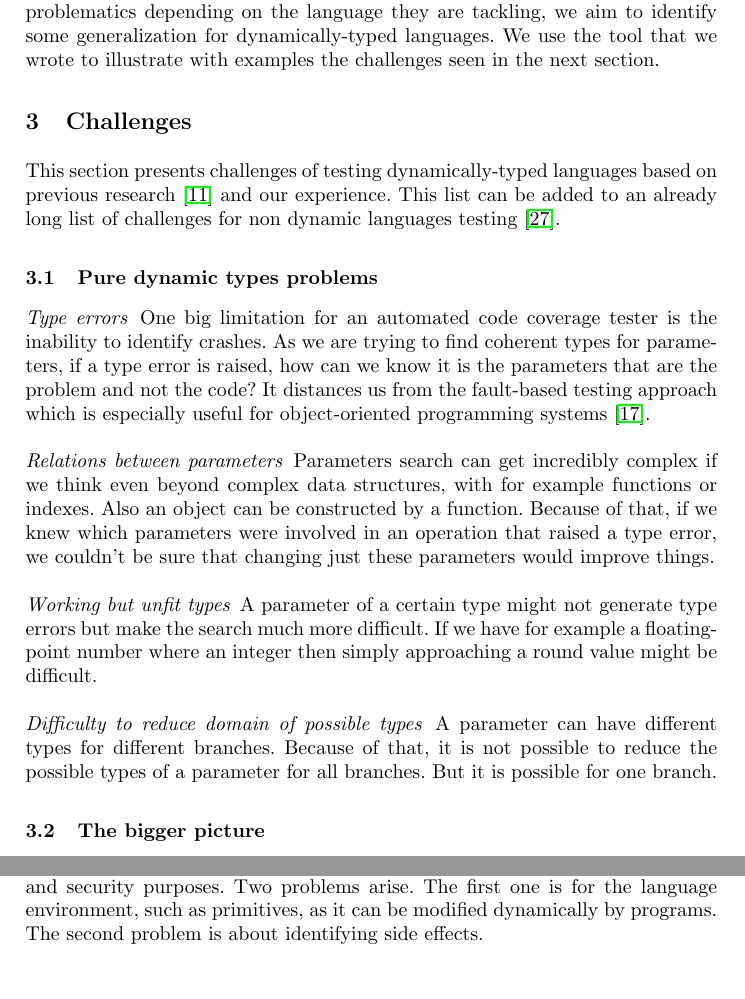
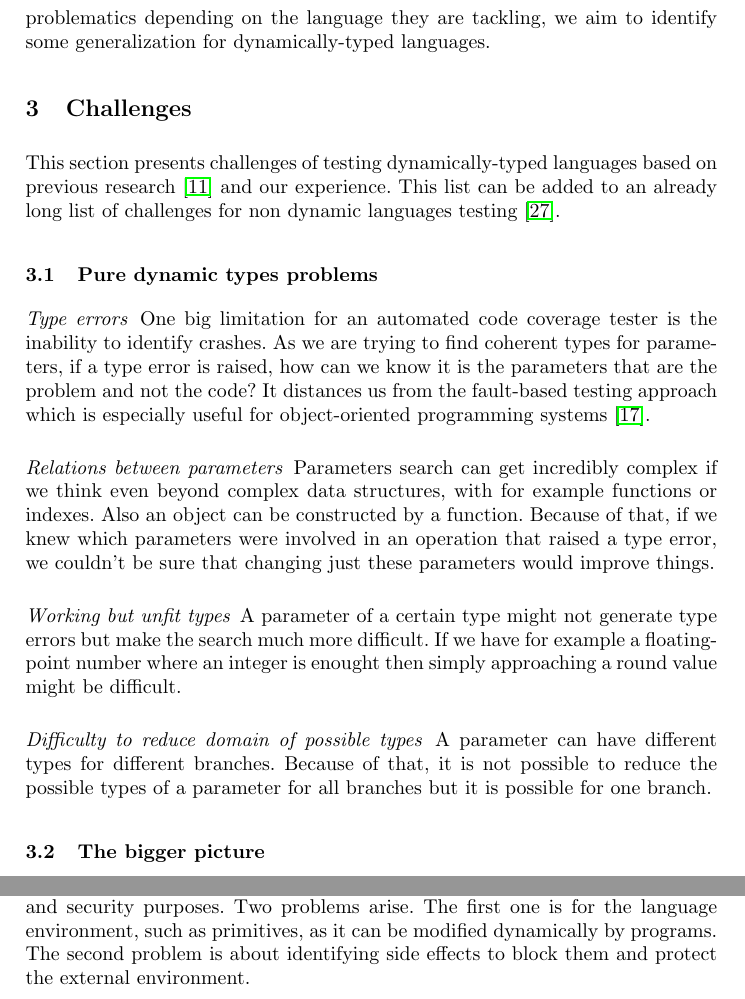
Before and after one commit to sbihel/internship_coinse, a LaTeX thesis (report/report.tex): two parts of page 6 of 11, joined at a grey line, cut so that both start at the same text. Compiled offline with pdfLaTeX.

Commit message:
Typos report

```diff
--- a/report/report.tex
+++ b/report/report.tex
@@ -296,9 +296,9 @@ maybe a potential different subset of cases handled. We thus decided to write in
 details all problems that a perfect tool should solve and we aim at building
 precise foundations to build on to in future works. As each of these projects
 have different problematics depending on the language they are tackling, we aim
-to identify some generalization for dynamically-typed languages. We use the tool
-that we wrote to illustrate with examples the challenges seen in the next
-section.
+to identify some generalization for dynamically-typed languages.% We use the tool
+% that we wrote to illustrate with examples the challenges seen in the next
+% section.
 
 
 \section{Challenges}
@@ -326,15 +326,15 @@ improve things.
 
 \paragraph{Working but unfit types} A parameter of a certain type might not
 generate type errors but make the search much more difficult. If we have for
-example a floating-point number where an integer then simply approaching a round
-value might be difficult.
+example a floating-point number where an integer is enought then simply
+approaching a round value might be difficult.
 
 % \paragraph{Number of parameters} You can sometimes pass an arbitrary number of
 % parameters to a function. In the end it's just a list...
 
 \paragraph{Difficulty to reduce domain of possible types} A parameter can have
 different types for different branches. Because of that, it is not possible to
-reduce the possible types of a parameter for all branches. But it is possible
+reduce the possible types of a parameter for all branches but it is possible
 for one branch.
 
 \subsection{The bigger picture}
@@ -350,7 +350,8 @@ challenges in static languages become even more problematic.
 \paragraph{Execution} Controlling the environment of the SUT is essential for
 performance and security purposes. Two problems arise. The first one is for the
 language environment, such as primitives, as it can be modified dynamically by
-programs. The second problem is about identifying side effects.
+programs. The second problem is about identifying side effects to block them and
+protect the external environment.
 
 \paragraph{Understanding results} In a case outside of simple code coverage, you
 might want to analyze the result and judge whether it is right. If a function
```
Also changed, not shown: report/report.tex (6 more changed lines).
